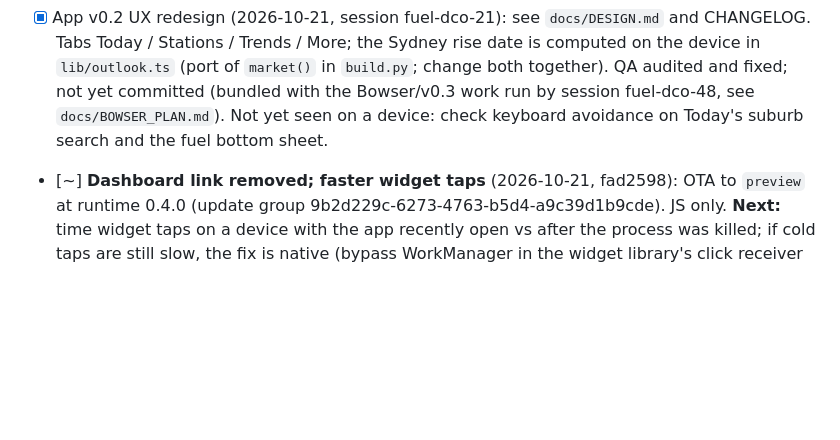
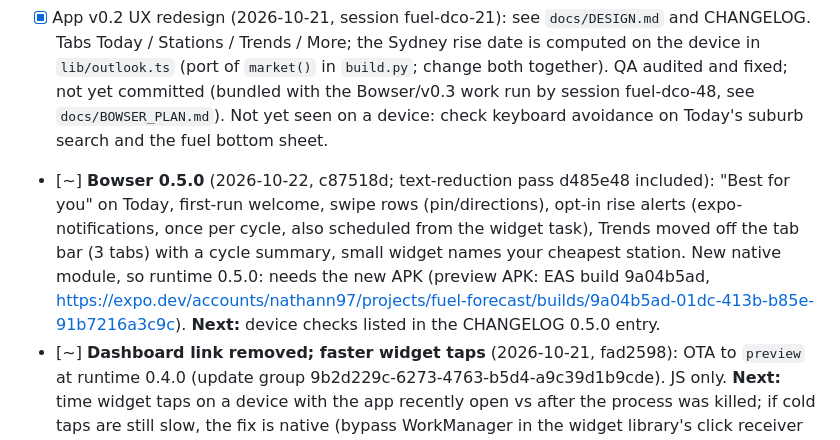
Before and after one commit to nathann2997/FuelForecast, a Markdown page: docs/HANDOFF.md, the part around the change. Rendered like a GitHub page; blank space fills up the shorter version.

Commit message:
Log the Bowser 0.5.0 preview APK build
Co-Authored-By: Claude Opus 5.5 <noreply@anthropic.com>

```diff
--- a/docs/HANDOFF.md
+++ b/docs/HANDOFF.md
@@ -15,6 +15,7 @@ Working notes so a fresh session can resume. Update before ending a session (or
 - [x] Go-live (2026-10-21): QA audit + fixes, pushed to main, secrets set, Pages enabled, first run passed in 94 s (run 39513415528), `data` branch seeded, API live
 - [~] Phase 3 — Expo app in `/app` built (tabs now Today / Stations / Trends / More under `src/app/(tabs)/`; react-query + expo-sqlite kv-store cache, expo-location, custom react-native-svg chart instead of victory-native). QA audited and fixed, committed. Not yet run on a real Android device (next: Expo Go on the owner's phone).
 - [x] App v0.2 UX redesign (2026-10-21, session fuel-dco-21): see `docs/DESIGN.md` and CHANGELOG. Tabs Today / Stations / Trends / More; the Sydney rise date is computed on the device in `lib/outlook.ts` (port of `market()` in `build.py`; change both together). QA audited and fixed; not yet committed (bundled with the Bowser/v0.3 work run by session fuel-dco-48, see `docs/BOWSER_PLAN.md`). Not yet seen on a device: check keyboard avoidance on Today's suburb search and the fuel bottom sheet.
+- [~] **Bowser 0.5.0** (2026-10-22, c87518d; text-reduction pass d485e48 included): "Best for you" on Today, first-run welcome, swipe rows (pin/directions), opt-in rise alerts (expo-notifications, once per cycle, also scheduled from the widget task), Trends moved off the tab bar (3 tabs) with a cycle summary, small widget names your cheapest station. New native module, so runtime 0.5.0: needs the new APK (preview APK: EAS build 9a04b5ad, https://expo.dev/accounts/nathann97/projects/fuel-forecast/builds/9a04b5ad-01dc-413b-b85e-91b7216a3c9c). **Next:** device checks listed in the CHANGELOG 0.5.0 entry.
 - [~] **Dashboard link removed; faster widget taps** (2026-10-21, fad2598): OTA to `preview` at runtime 0.4.0 (update group 9b2d229c-6273-4763-b5d4-a9c39d1b9cde). JS only. **Next:** time widget taps on a device with the app recently open vs after the process was killed; if cold taps are still slow, the fix is native (bypass WorkManager in the widget library's click receiver when the React context is alive), which needs a new APK.
 - [~] **New logo (concept C, price-drop fuel drop)** (2026-10-21, bec4ef3): OTA to the `preview` channel at runtime 0.4.0 (update group e88e83df-c2c1-46b8-82ec-0c7c6e8e4630). It covers the in-app header, the More-tab mark and the widget image. Launcher icon and splash need the new 0.4.0 preview APK: build b84c9219, https://expo.dev/accounts/nathann97/projects/fuel-forecast/builds/b84c9219-78db-4add-919a-d55e3fa92b4a. This supersedes the "held back" logo note below. **Next:** install over 0.4.0 and check the launcher, themed icon, splash and widget.
 - [~] **Bowser 0.4.0** (2026-10-21, 17e001b): the widget follows the phone's location (opt-in "Allow all the time"), a ⟳ button, More → Widget location, and a patch-package fix for the widget library's tap request codes. Preview APK: EAS build 72b2d188, https://expo.dev/accounts/nathann97/projects/fuel-forecast/builds/72b2d188-bb36-472d-b1d0-ec2755134ad8. OTA updates now target runtime 0.4.0, so 0.3.0 installs stop receiving them. **Held back:** the uncommitted logo redraw by session fuel-dco-29 (owner's call; needs a native build). **Next:** device tests from the 0.4.0 CHANGELOG "Device checks".
```
Also changed, not shown: CHANGELOG.md (+1 -0 lines).
